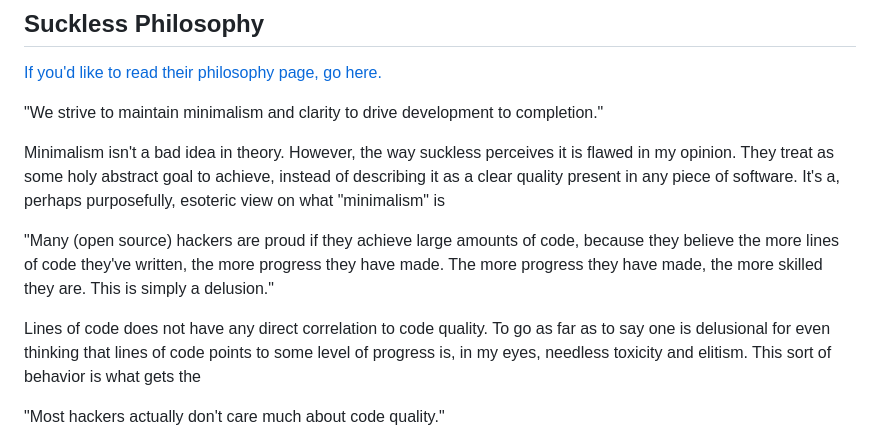
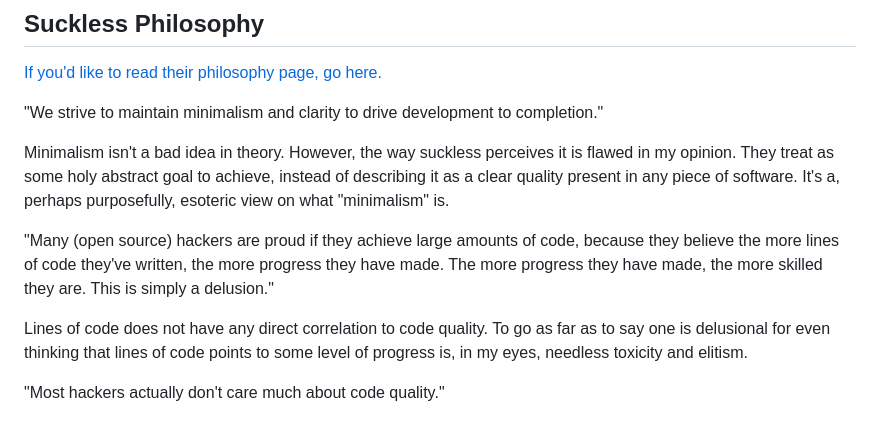
Before and after one commit to rainydevzz/rainydevzz.github.io, a Markdown page: blogs/posts/suckless.md, the part around the change. GitHub-like rendering.

Commit message:
fix sentence

```diff
--- a/blogs/posts/suckless.md
+++ b/blogs/posts/suckless.md
@@ -22,7 +22,7 @@ A quick note that this blog will not be critiquing the quality of suckless proje
 
 
 
-Minimalism isn't a bad idea in theory. However, the way suckless perceives it is flawed in my opinion. They treat as some holy abstract goal to achieve, instead of describing it as a clear quality present in any piece of software. It's a, perhaps purposefully, esoteric view on what "minimalism" is
+Minimalism isn't a bad idea in theory. However, the way suckless perceives it is flawed in my opinion. They treat as some holy abstract goal to achieve, instead of describing it as a clear quality present in any piece of software. It's a, perhaps purposefully, esoteric view on what "minimalism" is.
 
 
 
@@ -30,7 +30,7 @@ Minimalism isn't a bad idea in theory. However, the way suckless perceives it is
 
 
 
-Lines of code does not have any direct correlation to code quality. To go as far as to say one is delusional for even thinking that lines of code points to some level of progress is, in my eyes, needless toxicity and elitism. This sort of behavior is what gets the
+Lines of code does not have any direct correlation to code quality. To go as far as to say one is delusional for even thinking that lines of code points to some level of progress is, in my eyes, needless toxicity and elitism.
 
 
 
```
